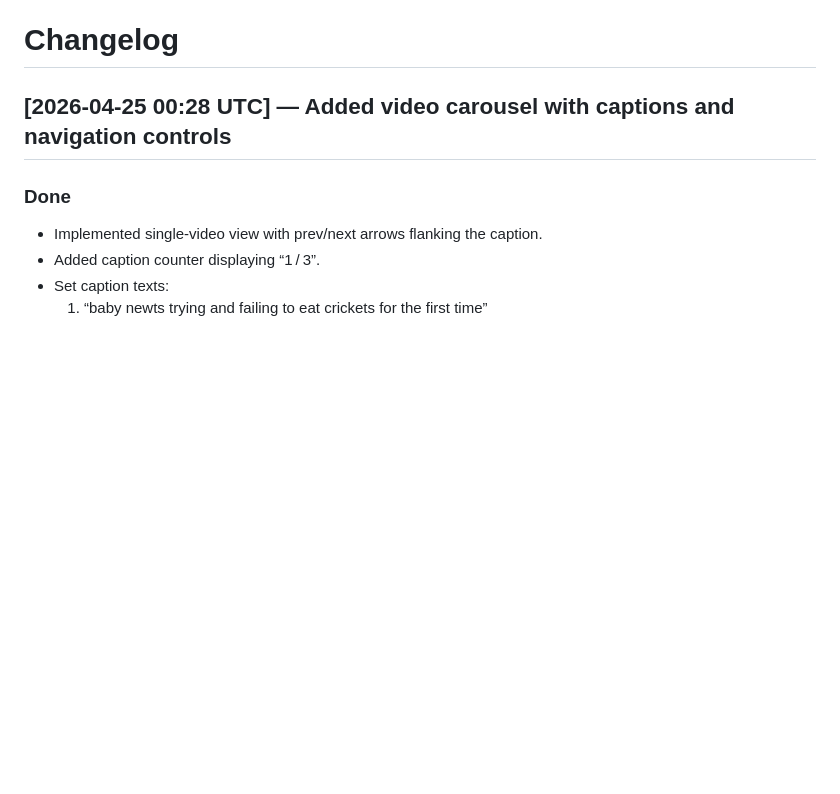
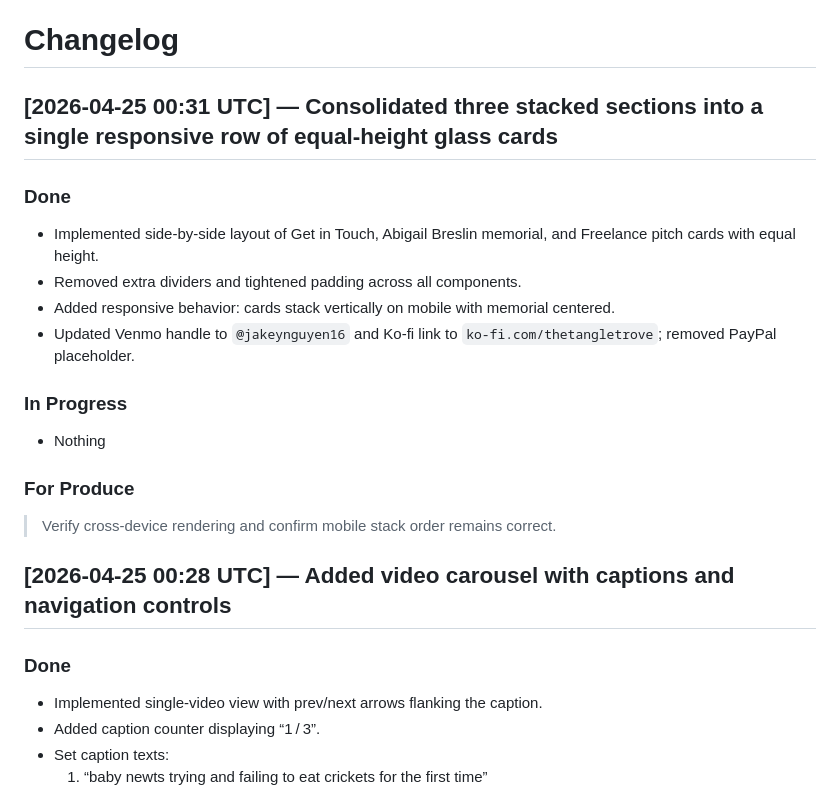
Before and after one commit to wowthisiseasytoremember-stack/fish, a Markdown page: CHANGELOG.md, the part around one of its changes. Drawn GitHub-style; blank space fills up the shorter version.

Commit message:
update: CHANGELOG (2026-04-25 00:35 UTC)
1 files: CHANGELOG.md

Co-Authored-By: Claude Opus 4.6 (1M context) <noreply@anthropic.com>

```diff
--- a/CHANGELOG.md
+++ b/CHANGELOG.md
@@ -2,5 +2,19 @@
 
 # Changelog
+
+## [2026-04-25 00:31 UTC] — Consolidated three stacked sections into a single responsive row of equal-height glass cards
+
+### Done
+- Implemented side‑by‑side layout of Get in Touch, Abigail Breslin memorial, and Freelance pitch cards with equal height.
+- Removed extra dividers and tightened padding across all components.
+- Added responsive behavior: cards stack vertically on mobile with memorial centered.
+- Updated Venmo handle to `@jakeynguyen16` and Ko‑fi link to `ko-fi.com/thetangletrove`; removed PayPal placeholder.
+
+### In Progress
+- Nothing
+
+### For Produce
+> Verify cross‑device rendering and confirm mobile stack order remains correct.
 
 ## [2026-04-25 00:28 UTC] — Added video carousel with captions and navigation controls
 
```
Also changed, not shown: other parts of CHANGELOG.md (+1 -1 lines).
